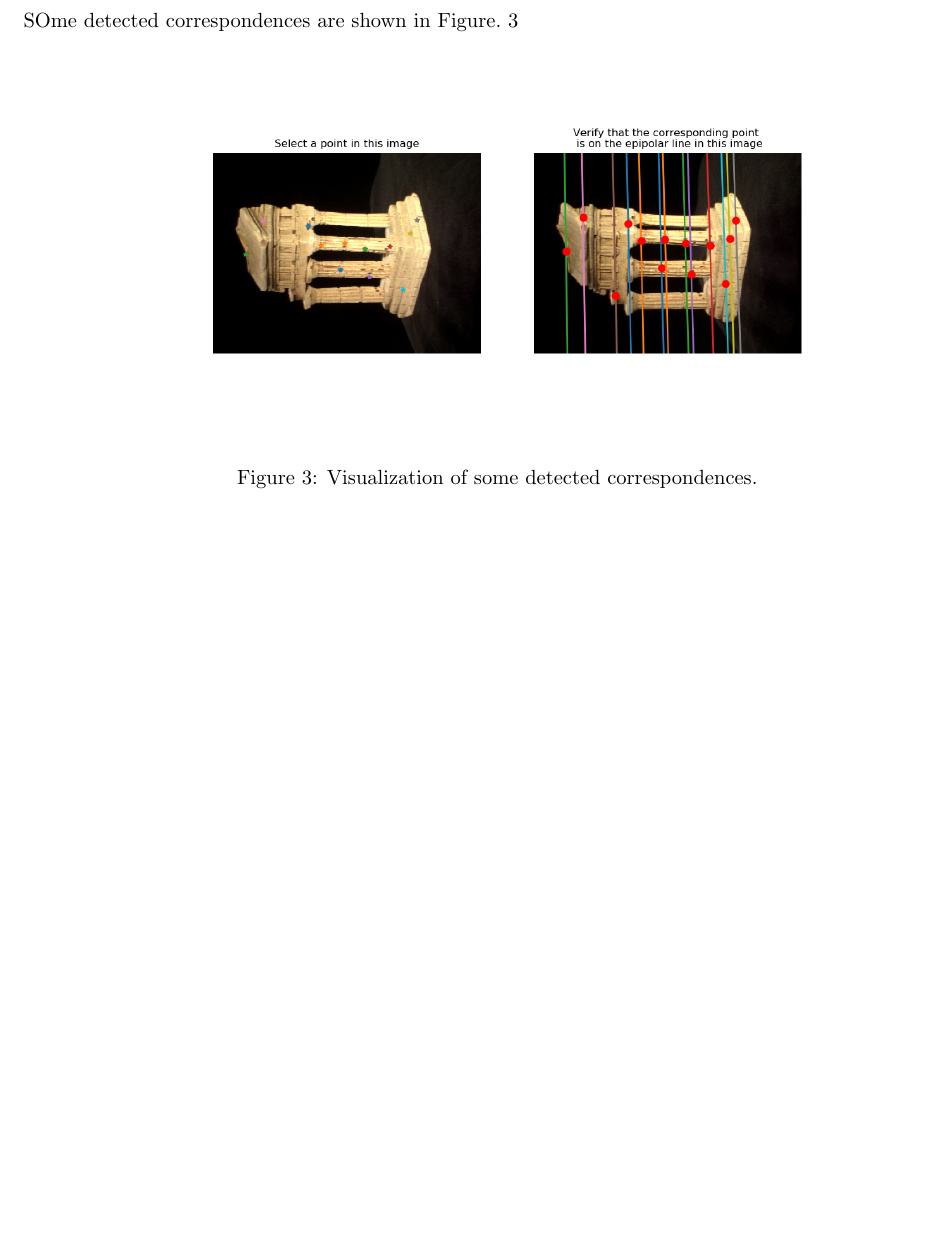
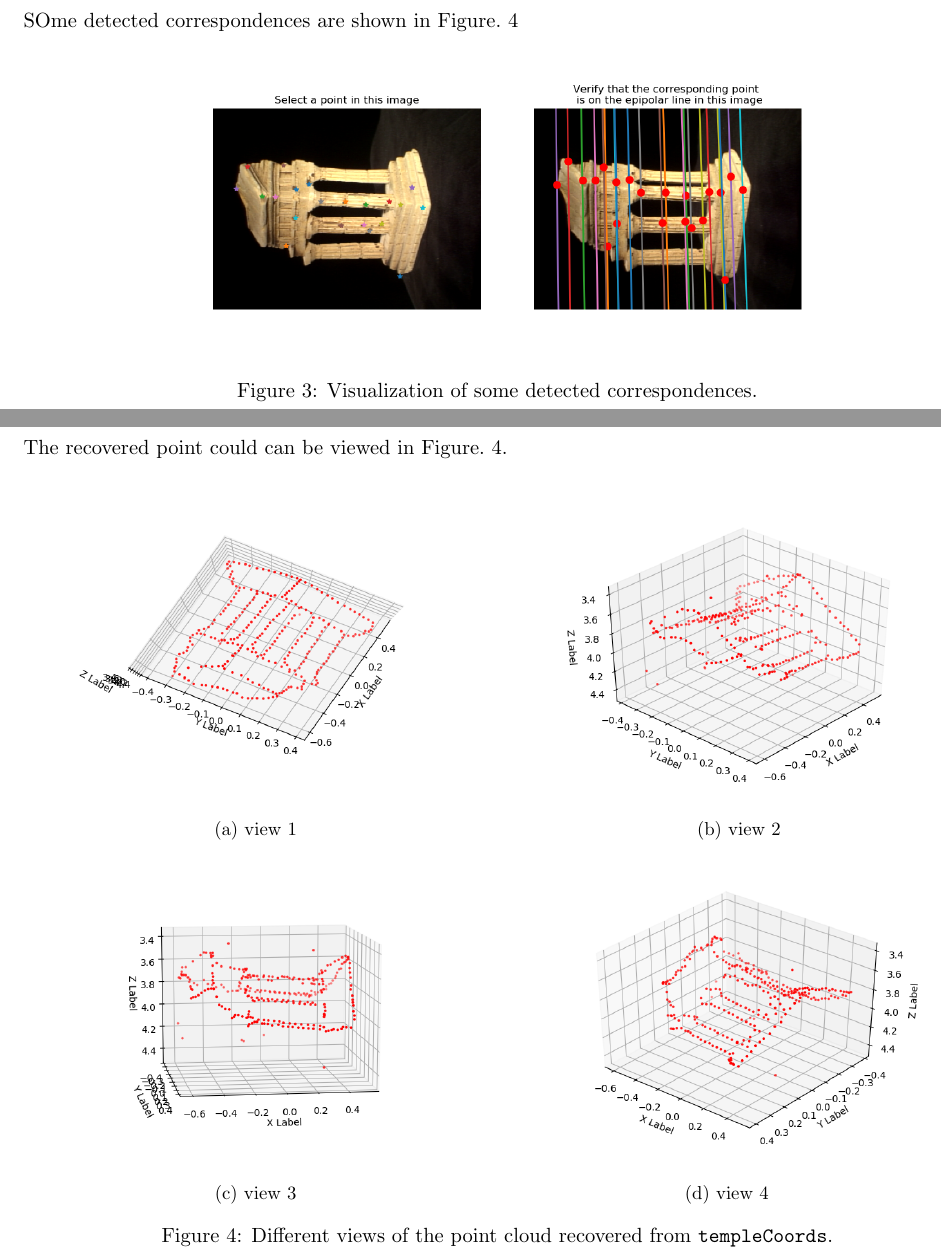
Before and after one commit to georgegu1997/CMU-16720B-new, a LaTeX problem sheet (HW4/report/qiaog_hw4.tex): part of page 9 of 9 before the commit and two parts of pages 9 and 10 of 10 after it, the two joined at a grey line, cut so that both start at the same text, the shorter picture padded with empty space. Compiled offline with pdfLaTeX.

Commit message:
HW4 Q4.2 done

```diff
--- a/HW4/report/qiaog_hw4.tex
+++ b/HW4/report/qiaog_hw4.tex
@@ -422,5 +422,35 @@ SOme detected correspondences are shown in Figure.~\ref{fig:q4.1}
     \label{fig:q4.1}
 \end{figure}
 
+\newpage
+
+\subsection*{Q4.2}
+
+The recovered point could can be viewed in Figure.~\ref{fig:q4.1}.
+
+\begin{figure}[h!]
+    \begin{subfigure}{.49\textwidth}
+      \centering
+      \includegraphics[width=.95\linewidth]{../results/q4_2_1.png}
+      \caption{view 1}
+    \end{subfigure}
+    \begin{subfigure}{.49\textwidth}
+      \centering
+      \includegraphics[width=.95\linewidth]{../results/q4_2_2.png}
+      \caption{view 2}
+    \end{subfigure}\hfill
+    \begin{subfigure}{.49\textwidth}
+      \centering
+      \includegraphics[width=.95\linewidth]{../results/q4_2_3.png}
+      \caption{view 3}
+    \end{subfigure}
+    \begin{subfigure}{.49\textwidth}
+      \centering
+      \includegraphics[width=.95\linewidth]{../results/q4_2_4.png}
+      \caption{view 4}
+    \end{subfigure}\hfill
+    \caption{Different views of the point cloud recovered from \code{templeCoords}. }
+    \label{fig:q4.1}
+\end{figure}
 
 \end{document}
```
Also changed, not shown: HW4/code/submission.py (+11 -9 lines), HW4/code/visualize.py (+4 -4 lines), HW4/report/qiaog_hw4.pdf, HW4/results/q4_1.png, HW4/results/q4_2_1.png (added), HW4/results/q4_2_2.png (added), HW4/results/q4_2_3.png (added), HW4/results/q4_2_4.png (added), 2 other files.
